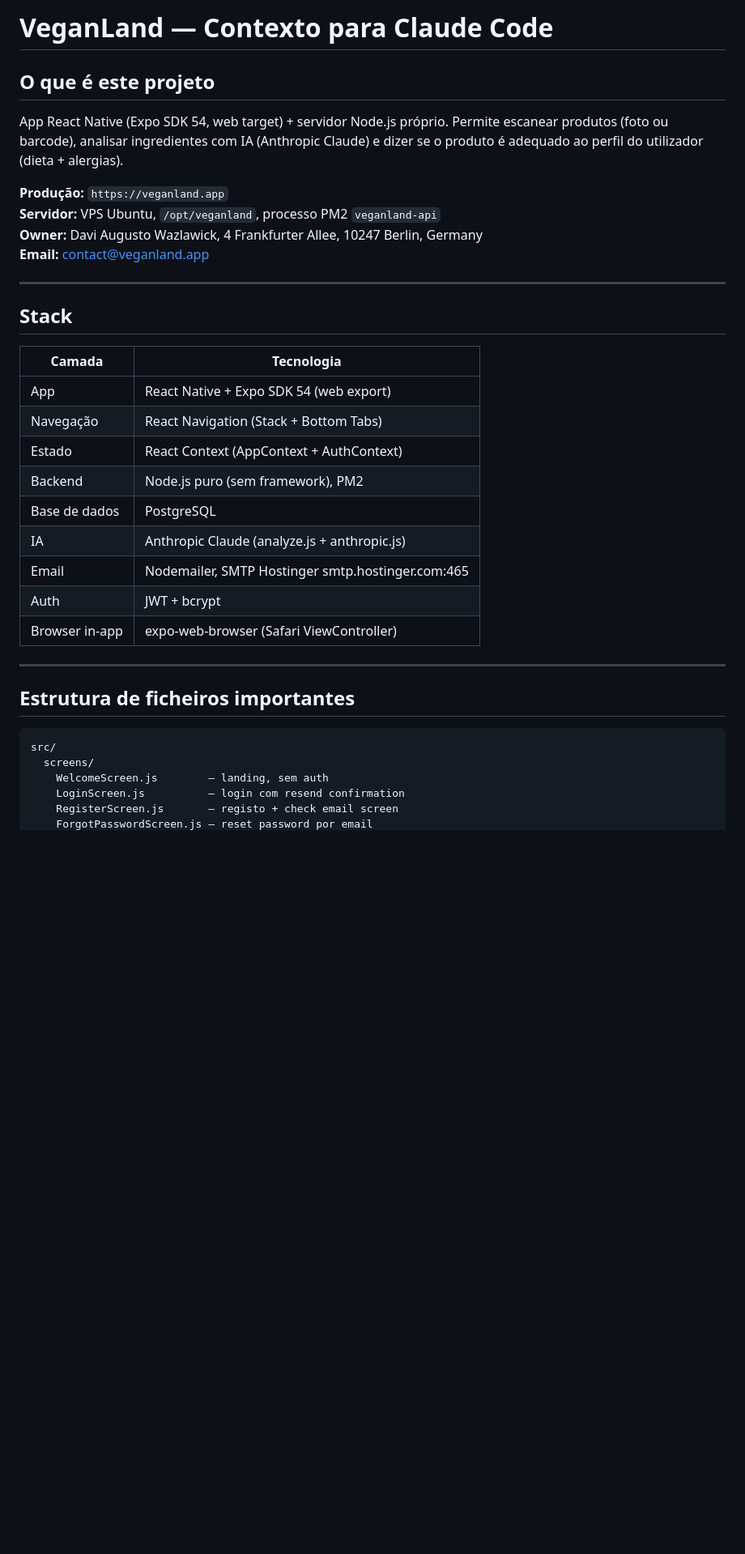
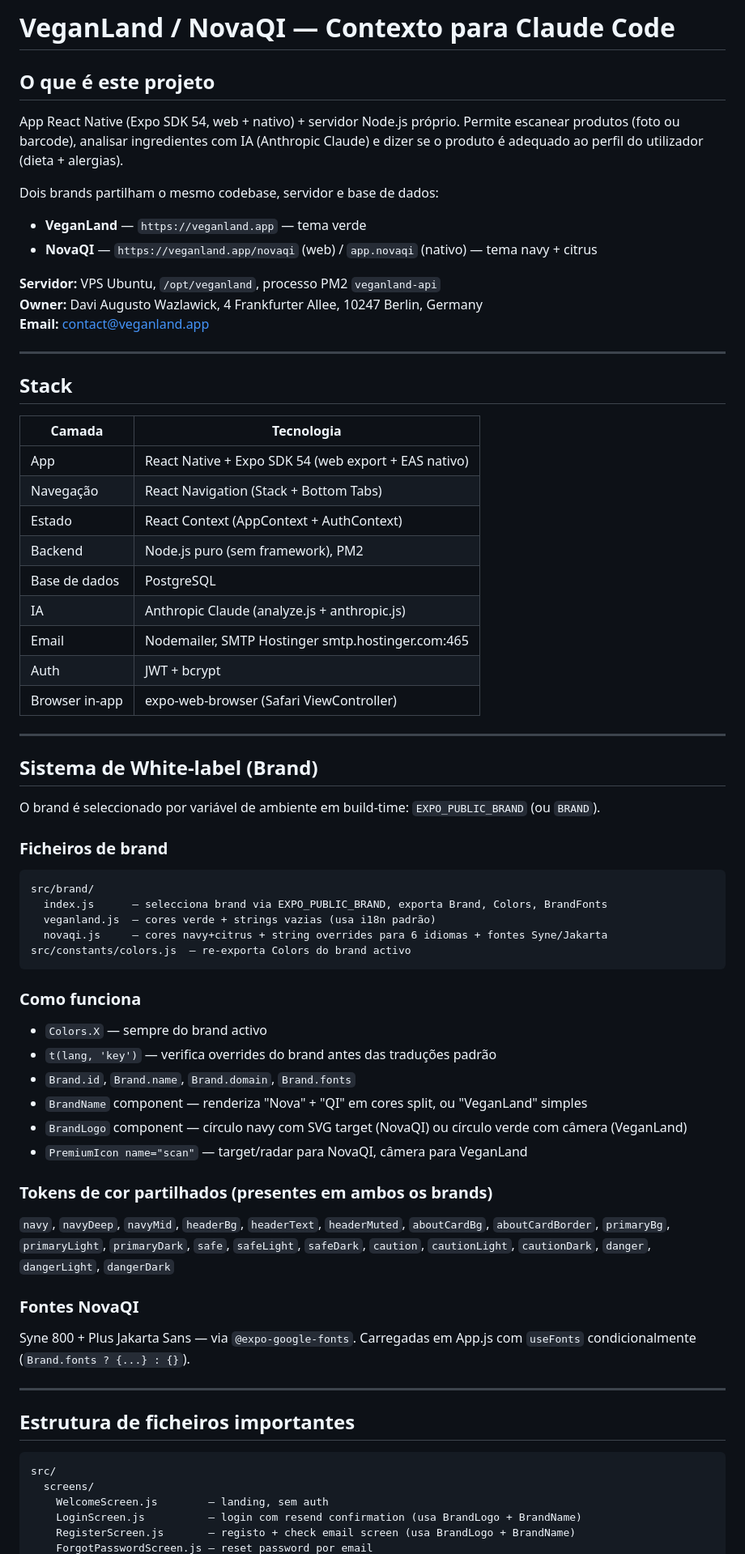
Before and after one commit to daviwazlawick/veganland, a Markdown page: CLAUDE.md, the part around one of its changes. Shown at 81% size. GitHub-like rendering; blank space fills up the shorter version.

````diff
--- a/CLAUDE.md
+++ b/CLAUDE.md
@@ -1,11 +1,14 @@
-# VeganLand — Contexto para Claude Code
+# VeganLand / NovaQI — Contexto para Claude Code
 
 ## O que é este projeto
 
-App React Native (Expo SDK 54, web target) + servidor Node.js próprio.
+App React Native (Expo SDK 54, web + nativo) + servidor Node.js próprio.
 Permite escanear produtos (foto ou barcode), analisar ingredientes com IA (Anthropic Claude) e dizer se o produto é adequado ao perfil do utilizador (dieta + alergias).
 
-**Produção:** `https://veganland.app`
+Dois brands partilham o mesmo codebase, servidor e base de dados:
+- **VeganLand** — `https://veganland.app` — tema verde
+- **NovaQI** — `https://veganland.app/novaqi` (web) / `app.novaqi` (nativo) — tema navy + citrus
+
 **Servidor:** VPS Ubuntu, `/opt/veganland`, processo PM2 `veganland-api`
 **Owner:** Davi Augusto Wazlawick, 4 Frankfurter Allee, 10247 Berlin, Germany
 **Email:** contact@veganland.app
@@ -16,7 +19,7 @@ Permite escanear produtos (foto ou barcode), analisar ingredientes com IA (Anthr
 
 | Camada | Tecnologia |
 |---|---|
-| App | React Native + Expo SDK 54 (web export) |
+| App | React Native + Expo SDK 54 (web export + EAS nativo) |
 | Navegação | React Navigation (Stack + Bottom Tabs) |
 | Estado | React Context (AppContext + AuthContext) |
 | Backend | Node.js puro (sem framework), PM2 |
@@ -28,12 +31,41 @@ Permite escanear produtos (foto ou barcode), analisar ingredientes com IA (Anthr
 
 ---
 
+## Sistema de White-label (Brand)
+
+O brand é seleccionado por variável de ambiente em build-time: `EXPO_PUBLIC_BRAND` (ou `BRAND`).
+
+### Ficheiros de brand
+```
+src/brand/
+  index.js      — selecciona brand via EXPO_PUBLIC_BRAND, exporta Brand, Colors, BrandFonts
+  veganland.js  — cores verde + strings vazias (usa i18n padrão)
+  novaqi.js     — cores navy+citrus + string overrides para 6 idiomas + fontes Syne/Jakarta
+src/constants/colors.js  — re-exporta Colors do brand activo
+```
+
+### Como funciona
+- `Colors.X` — sempre do brand activo
+- `t(lang, 'key')` — verifica overrides do brand antes das traduções padrão
+- `Brand.id`, `Brand.name`, `Brand.domain`, `Brand.fonts`
+- `BrandName` component — renderiza "Nova" + "QI" em cores split, ou "VeganLand" simples
+- `BrandLogo` component — círculo navy com SVG target (NovaQI) ou círculo verde com câmera (VeganLand)
+- `PremiumIcon name="scan"` — target/radar para NovaQI, câmera para VeganLand
+
+### Tokens de cor partilhados (presentes em ambos os brands)
+`navy`, `navyDeep`, `navyMid`, `headerBg`, `headerText`, `headerMuted`, `aboutCardBg`, `aboutCardBorder`, `primaryBg`, `primaryLight`, `primaryDark`, `safe`, `safeLight`, `safeDark`, `caution`, `cautionLight`, `cautionDark`, `danger`, `dangerLight`, `dangerDark`
+
+### Fontes NovaQI
+Syne 800 + Plus Jakarta Sans — via `@expo-google-fonts`. Carregadas em App.js com `useFonts` condicionalmente (`Brand.fonts ? {...} : {}`).
+
+---
+
 ## Estrutura de ficheiros importantes
 
 ```
 src/
   screens/
     WelcomeScreen.js        — landing, sem auth
-    LoginScreen.js          — login com resend confirmation
-    RegisterScreen.js       — registo + check email screen
+    LoginScreen.js          — login com resend confirmation (usa BrandLogo + BrandName)
+    RegisterScreen.js       — registo + check email screen (usa BrandLogo + BrandName)
     ForgotPasswordScreen.js — reset password por email
````
Also changed, not shown: other parts of CLAUDE.md (+106 -38 lines).
